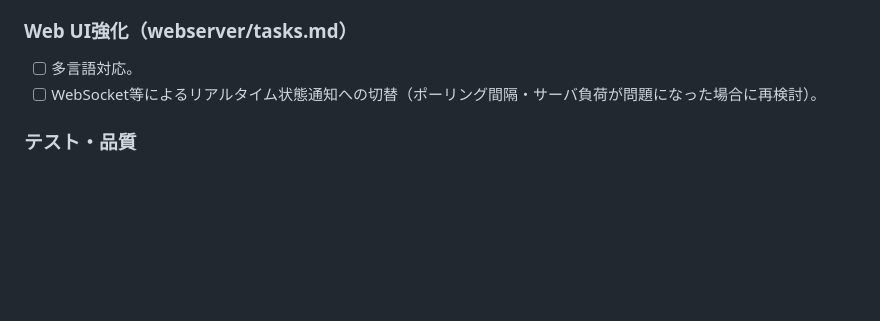
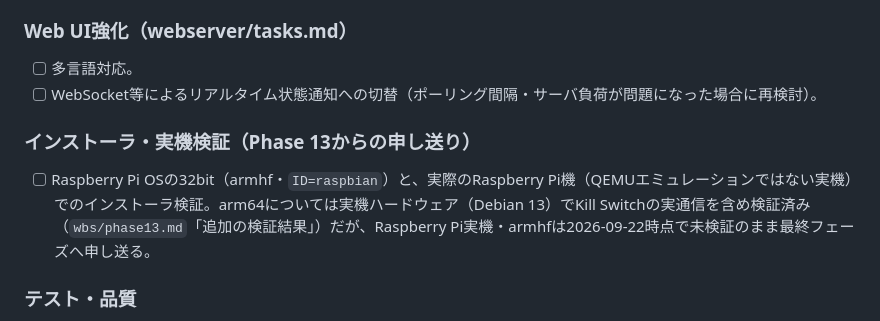
Before and after one commit to nekono-dev/vpngateway-gui, a Markdown page: wbs/phase7.md, the part around the change. Drawn GitHub-style; blank space fills up the shorter version.

```diff
--- a/wbs/phase7.md
+++ b/wbs/phase7.md
@@ -30,6 +30,9 @@ specs各ファイルの「将来課題」節に列挙された、初回リリー
 - [ ] 多言語対応。
 - [ ] WebSocket等によるリアルタイム状態通知への切替（ポーリング間隔・サーバ負荷が問題になった場合に再検討）。
 
+### インストーラ・実機検証（Phase 13からの申し送り）
+- [ ] Raspberry Pi OSの32bit（armhf・`ID=raspbian`）と、実際のRaspberry Pi機（QEMUエミュレーションではない実機）でのインストーラ検証。arm64については実機ハードウェア（Debian 13）でKill Switchの実通信を含め検証済み（`wbs/phase13.md`「追加の検証結果」）だが、Raspberry Pi実機・armhfは2026-09-22時点で未検証のまま最終フェーズへ申し送る。
+
 ### テスト・品質
 - [ ] E2Eテストの拡充（Phase1〜6で個別に確認した手順の自動化）。Phase 8で「接続国」セレクトが廃止された結果、`e2e/phase5/webgui-dashboard.mjs`のうち`flow`・`error-422`・`error-502`が旧UIを前提に失敗している（Phase 4の検証中に判明）。Phase 8の接続先リストに合わせて更新すること。
 - [ ] Phase1で許容した設定ストアの単純read-modify-write方式（同時書き込み競合を考慮しない）の見直し要否の判断。
```
Also changed, not shown: wbs/phase13.md (+1 -1 lines).
